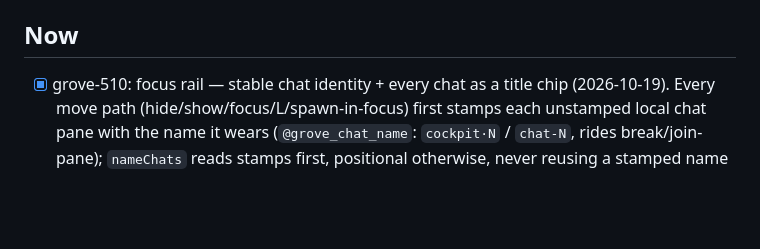
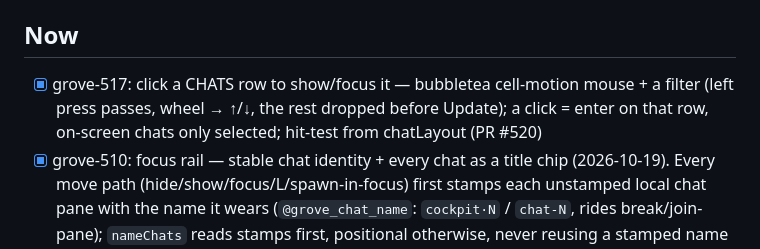
Before and after one commit to JollyGrin/grove, a Markdown page: TASKS.md, the part around the change. Drawn GitHub-style; blank space fills up the shorter version.

Commit message:
grove-517: TASKS row
Co-Authored-By: Claude Opus 5.5 <noreply@anthropic.com>
Claude-Session: https://claude.ai/code/session_01LzQvJw7rZDyEy4nitbt9UQ

```diff
--- a/TASKS.md
+++ b/TASKS.md
@@ -24,6 +24,7 @@
 
 ## Now
 
+- [x] grove-517: click a CHATS row to show/focus it — bubbletea cell-motion mouse + a filter (left press passes, wheel → ↑/↓, the rest dropped before Update); a click = enter on that row, on-screen chats only selected; hit-test from chatLayout (PR #520)
 - [x] grove-510: focus rail — stable chat identity + every chat as a title chip (2026-10-19). Every move path (hide/show/focus/L/spawn-in-focus) first stamps each unstamped local chat pane with the name it wears (`@grove_chat_name`: `cockpit·N` / `chat-N`, rides break/join-pane); `nameChats` reads stamps first, positional otherwise, never reusing a stamped name — the original orchestrator stays `cockpit·1` when minimized. The rail is built from the CHATS box's own rows (`railChips`, wire `v2`): one chip per chat, shown chip bold `▣`, clicking it a no-op, remote chips unclickable; title = Claude's pane title (glyph stripped, `#{pane_title}` appended to the one `list-panes -a`) → ticket → first prompt. Every move force-writes the rail (Writer `force`, in-process `railWriteMu`). e2e/focus.sh: name stamps, chip counts, 6-move churn vs `gv chat ls`.
 - [x] grove-503 (#503): rail writer race — chatrail.Writer.Write mutex-guarded, railTick uses TryLock on railBeat so an overlapping refresh skips its beat; race test in internal/chatrail
 - [x] **grove-504** — focus rail never a CHATS row: `cockpitChatPanes` skips `p.Rail`; `ApplyLayout` starts the rail in `$HOME`, not the caller's cwd; unit test + `e2e/rail.sh` leg (build from inside the orchestrator dir).
```
